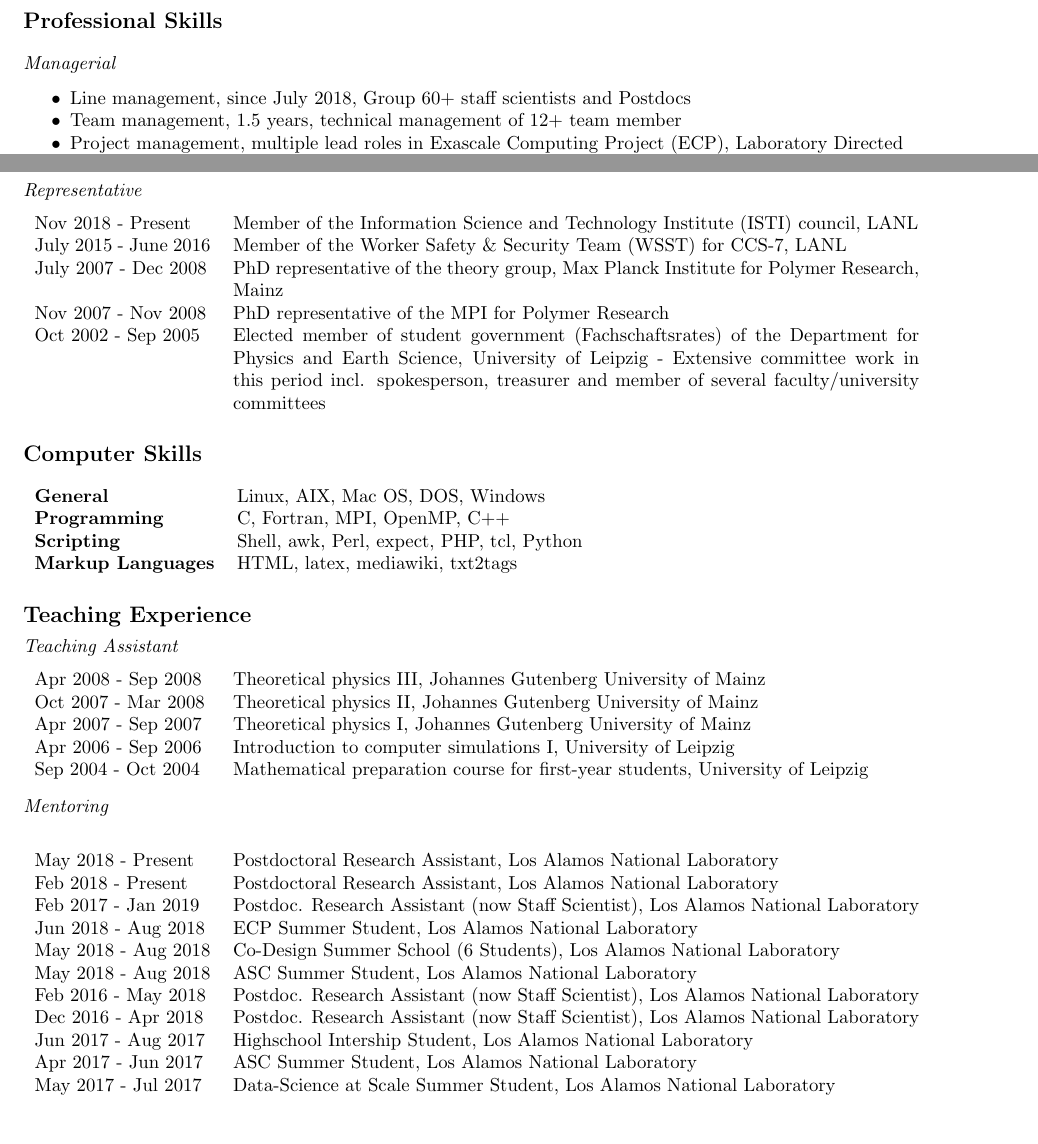
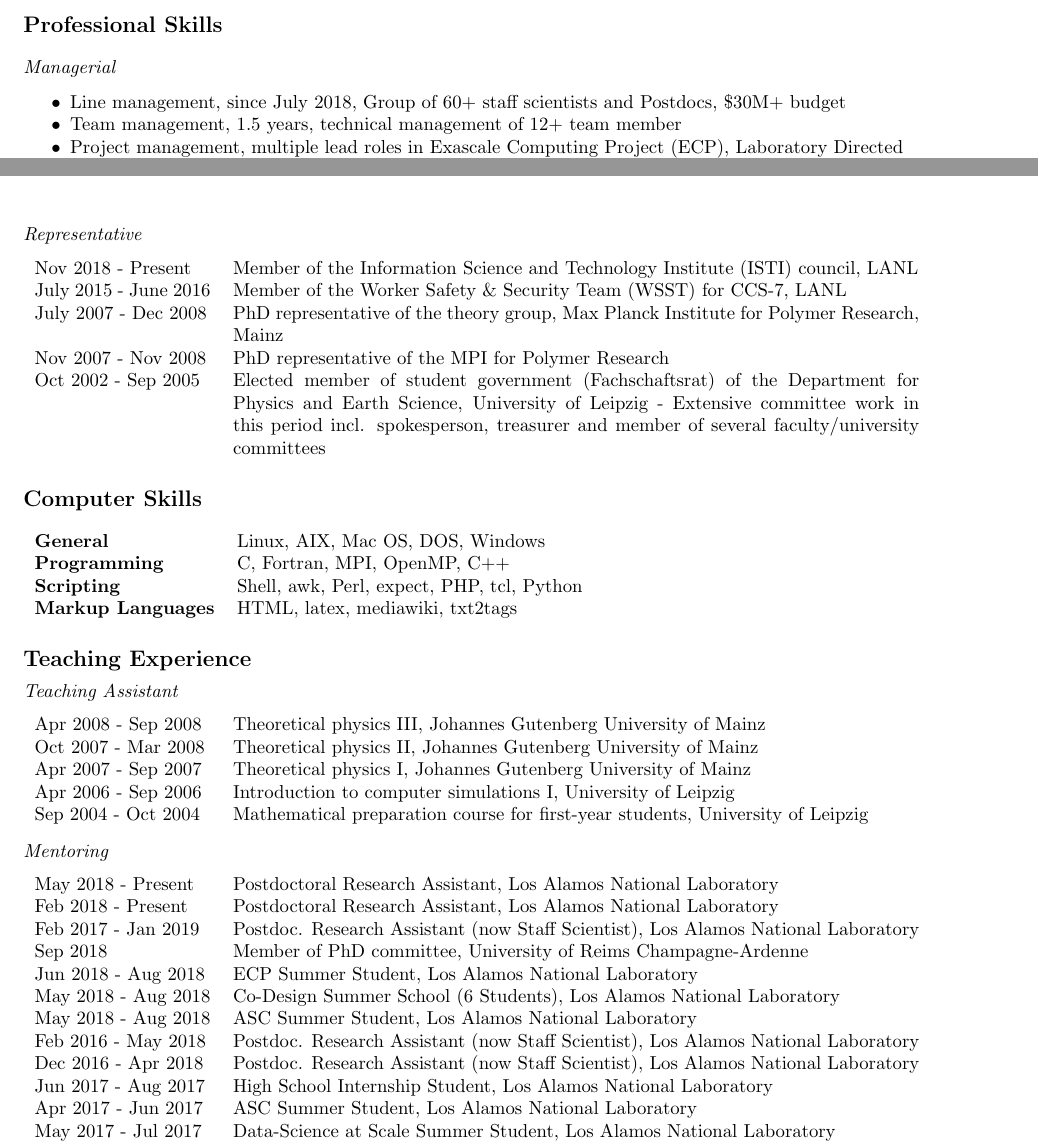
Before and after one commit to junghans/junghans.github.io, a LaTeX CV (cv/tex/cv.tex): two parts of pages 2 and 3 of 10 before the commit and two parts of pages 3 and 4 of 11 after it, joined at a grey line, cut so that both start at the same text, the shorter picture padded with empty space. Compiled offline with pdfLaTeX.

Commit message:
cv: updates

```diff
--- a/cv/tex/cv.tex
+++ b/cv/tex/cv.tex
@@ -145,7 +145,7 @@ July 2000 & Book award of the German Physical Society (DPG) for high school grad
 \setlength{\itemsep}{0pt}
 \setlength{\parskip}{0pt}
 \setlength{\parsep}{0pt}
-\item Line management, since July 2018, Group 60+ staff scientists and Postdocs
+\item Line management, since July 2018, Group of 60+ staff scientists and Postdocs, \$30M+ budget
 \item Team management, 1.5 years, technical management of 12+ team member
 \item Project management, multiple lead roles in Exascale Computing Project (ECP), Laboratory Directed Research \& Development (LDRD) and Advanced Simulation \& Computing (ASC) projects
 \end{itemize}
@@ -191,7 +191,7 @@ Nov 2018 - Present & Member of the Information Science and Technology Institute
 July 2015 - June 2016 & Member of the Worker Safety \& Security Team (WSST) for CCS-7, LANL \\
 July 2007 - Dec 2008 & PhD representative of the theory group, Max Planck Institute for Polymer Research, Mainz \\
 Nov 2007 - Nov 2008 & PhD representative of the MPI for Polymer Research \\
-Oct 2002 - Sep 2005 & Elected member of student government (Fachschaftsrates) of the Department for Physics and Earth Science, University of Leipzig - Extensive committee work in this period incl. spokesperson, treasurer and member of several faculty/university committees \\
+Oct 2002 - Sep 2005 & Elected member of student government (Fachschaftsrat) of the Department for Physics and Earth Science, University of Leipzig - Extensive committee work in this period incl. spokesperson, treasurer and member of several faculty/university committees \\
 \end{tabular}
 
 
@@ -219,17 +219,19 @@ Sep 2004 - Oct 2004 & Mathematical preparation course for first-year students, U
 
 \vspace{-2mm}
 \subsection*{Mentoring}
+\vspace{-4mm}
 
 \begin{longtable}{p{0.2\textwidth}p{0.78\textwidth}}
 May 2018 - Present & Postdoctoral Research Assistant, Los Alamos National Laboratory \\
 Feb 2018 - Present & Postdoctoral Research Assistant, Los Alamos National Laboratory \\
 Feb 2017 - Jan 2019 & Postdoc. Research Assistant (now Staff Scientist), Los Alamos National Laboratory \\
+Sep 2018 & Member of PhD committee, University of Reims Champagne-Ardenne \\
 Jun 2018 - Aug 2018 & ECP Summer Student, Los Alamos National Laboratory \\
 May 2018 - Aug 2018 & Co-Design Summer School (6 Students), Los Alamos National Laboratory \\
 May 2018 - Aug 2018 & ASC Summer Student, Los Alamos National Laboratory \\
 Feb 2016 - May 2018 & Postdoc. Research Assistant (now Staff Scientist), Los Alamos National Laboratory \\
 Dec 2016 - Apr 2018 & Postdoc. Research Assistant (now Staff Scientist), Los Alamos National Laboratory \\
-Jun 2017 - Aug 2017 & Highschool Intership Student, Los Alamos National Laboratory \\
+Jun 2017 - Aug 2017 & High School Internship Student, Los Alamos National Laboratory \\
 Apr 2017 - Jun 2017 & ASC Summer Student, Los Alamos National Laboratory \\
 May 2017 - Jul 2017 & Data-Science at Scale Summer Student, Los Alamos National Laboratory \\
 May 2017 - Jul 2017 & Co-Design Summer School (6 Students), Los Alamos National Laboratory \\
```
Also changed, not shown: cv/tex/cv.tex (11 more changed lines), 1 other file.
